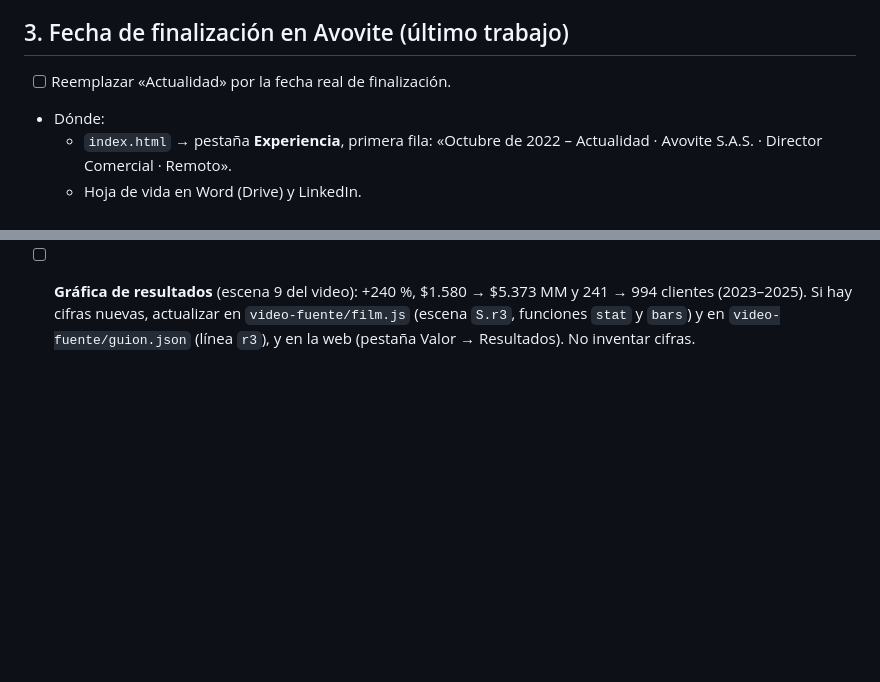
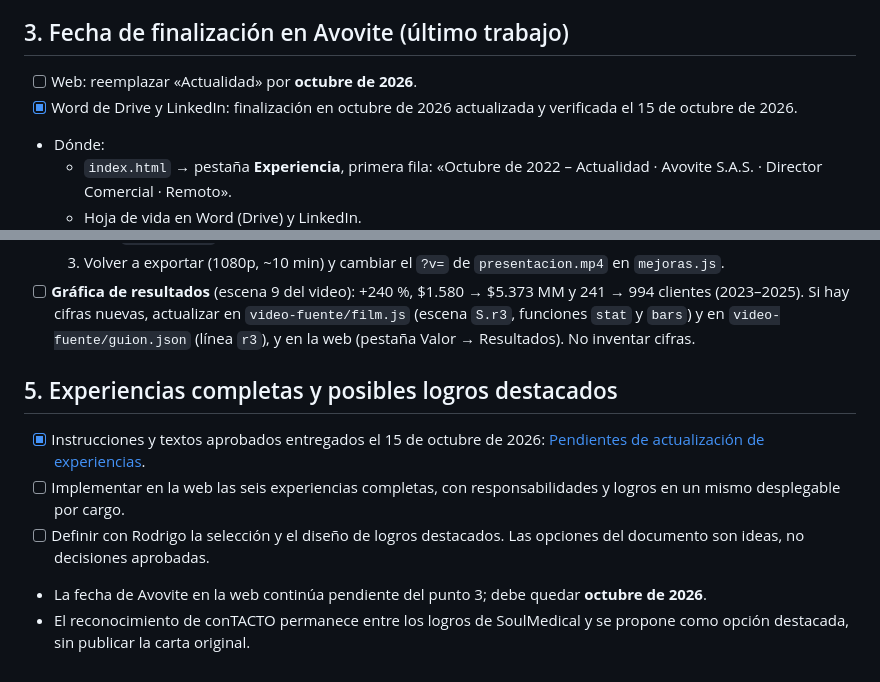
Before and after one commit to rodrigoppfx-code/cv-rodrigo-paez, a Markdown page: PENDIENTES.md, 2 parts joined by grey strips. Rendered like a GitHub page; blank space fills up the shorter version.

```diff
--- a/PENDIENTES.md
+++ b/PENDIENTES.md
@@ -17,7 +17,8 @@ _Creado: 15 de octubre de 2026._ Al completar un punto, márcalo con `[x]`, anot
   - Hoja de vida en Word (Drive) y LinkedIn.
 
 ## 3. Fecha de finalización en Avovite (último trabajo)
-- [ ] Reemplazar «Actualidad» por la fecha real de finalización.
+- [ ] Web: reemplazar «Actualidad» por **octubre de 2026**.
+- [x] Word de Drive y LinkedIn: finalización en octubre de 2026 actualizada y verificada el 15 de octubre de 2026.
 - Dónde:
   - `index.html` → pestaña **Experiencia**, primera fila: «Octubre de 2022 – Actualidad · Avovite S.A.S. · Director Comercial · Remoto».
   - Hoja de vida en Word (Drive) y LinkedIn.
@@ -29,3 +30,10 @@ _Creado: 15 de octubre de 2026._ Al completar un punto, márcalo con `[x]`, anot
   2. En `video-fuente/film.js`, escena `S.r1`, cambiar el bloque «Emblema de crecimiento» por el dibujo de la foto (`MC.IMG.foto`). La versión con foto está en el historial de Git (commit anterior a «sin foto»).
   3. Volver a exportar (1080p, ~10 min) y cambiar el `?v=` de `presentacion.mp4` en `mejoras.js`.
 - [ ] **Gráfica de resultados** (escena 9 del video): +240 %, $1.580 → $5.373 MM y 241 → 994 clientes (2023–2025). Si hay cifras nuevas, actualizar en `video-fuente/film.js` (escena `S.r3`, funciones `stat` y `bars`) y en `video-fuente/guion.json` (línea `r3`), y en la web (pestaña Valor → Resultados). No inventar cifras.
+
+## 5. Experiencias completas y posibles logros destacados
+- [x] Instrucciones y textos aprobados entregados el 15 de octubre de 2026: [Pendientes de actualización de experiencias](PENDIENTES-ACTUALIZACION-EXPERIENCIAS.md).
+- [ ] Implementar en la web las seis experiencias completas, con responsabilidades y logros en un mismo desplegable por cargo.
+- [ ] Definir con Rodrigo la selección y el diseño de logros destacados. Las opciones del documento son ideas, no decisiones aprobadas.
+- La fecha de Avovite en la web continúa pendiente del punto 3; debe quedar **octubre de 2026**.
+- El reconocimiento de conTACTO permanece entre los logros de SoulMedical y se propone como opción destacada, sin publicar la carta original.
```
Also changed, not shown: ESTADO.md (+8 -0 lines), PENDIENTES-ACTUALIZACION-EXPERIENCIAS.md (added, +166 -0 lines).
